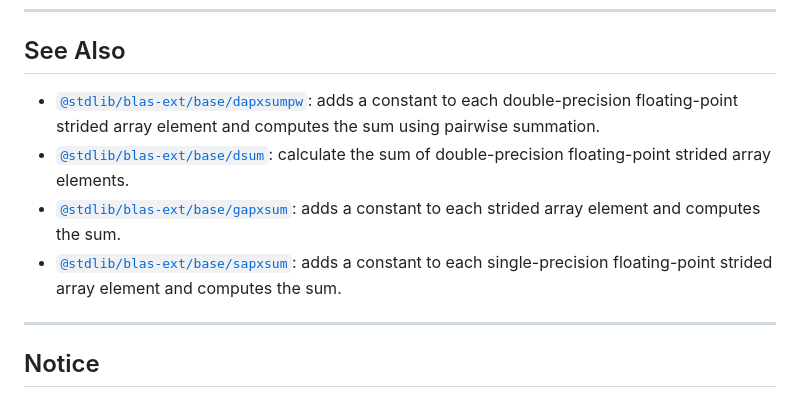
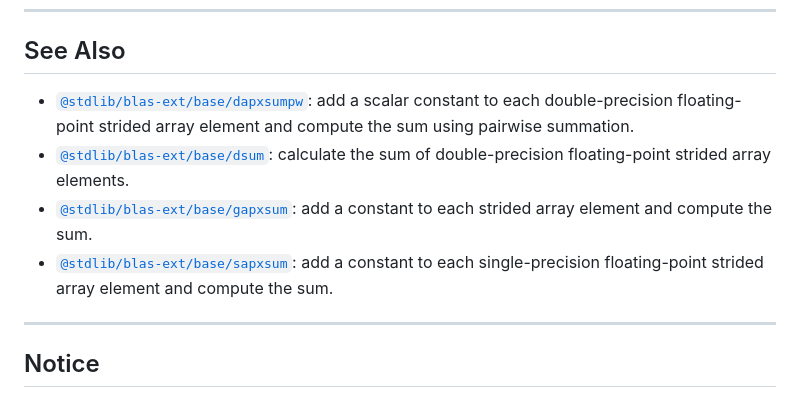
Before and after one commit to stdlib-js/blas-ext-base-dapxsum, a Markdown page: README.md, the part around the change. Drawn GitHub-style.

Commit message:
Auto-generated commit

```diff
--- a/README.md
+++ b/README.md
@@ -312,10 +312,10 @@ int main( void ) {
 
 ## See Also
 
--   <span class="package-name">[`@stdlib/blas-ext/base/dapxsumpw`][@stdlib/blas/ext/base/dapxsumpw]</span><span class="delimiter">: </span><span class="description">adds a constant to each double-precision floating-point strided array element and computes the sum using pairwise summation.</span>
+-   <span class="package-name">[`@stdlib/blas-ext/base/dapxsumpw`][@stdlib/blas/ext/base/dapxsumpw]</span><span class="delimiter">: </span><span class="description">add a scalar constant to each double-precision floating-point strided array element and compute the sum using pairwise summation.</span>
 -   <span class="package-name">[`@stdlib/blas-ext/base/dsum`][@stdlib/blas/ext/base/dsum]</span><span class="delimiter">: </span><span class="description">calculate the sum of double-precision floating-point strided array elements.</span>
--   <span class="package-name">[`@stdlib/blas-ext/base/gapxsum`][@stdlib/blas/ext/base/gapxsum]</span><span class="delimiter">: </span><span class="description">adds a constant to each strided array element and computes the sum.</span>
--   <span class="package-name">[`@stdlib/blas-ext/base/sapxsum`][@stdlib/blas/ext/base/sapxsum]</span><span class="delimiter">: </span><span class="description">adds a constant to each single-precision floating-point strided array element and computes the sum.</span>
+-   <span class="package-name">[`@stdlib/blas-ext/base/gapxsum`][@stdlib/blas/ext/base/gapxsum]</span><span class="delimiter">: </span><span class="description">add a constant to each strided array element and compute the sum.</span>
+-   <span class="package-name">[`@stdlib/blas-ext/base/sapxsum`][@stdlib/blas/ext/base/sapxsum]</span><span class="delimiter">: </span><span class="description">add a constant to each single-precision floating-point strided array element and compute the sum.</span>
 
 </section>
 
```
Also changed, not shown: CHANGELOG.md (+1 -0 lines).
